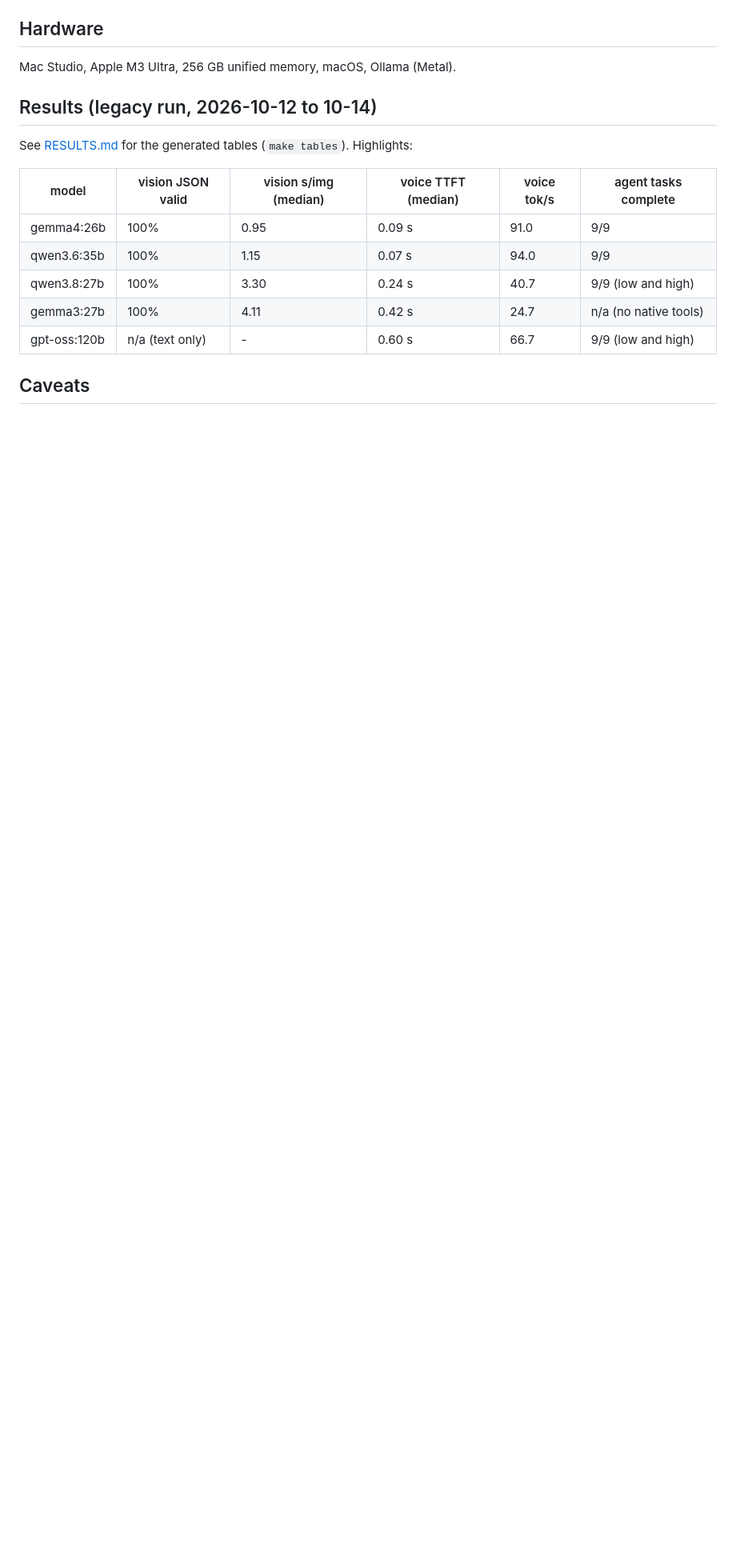
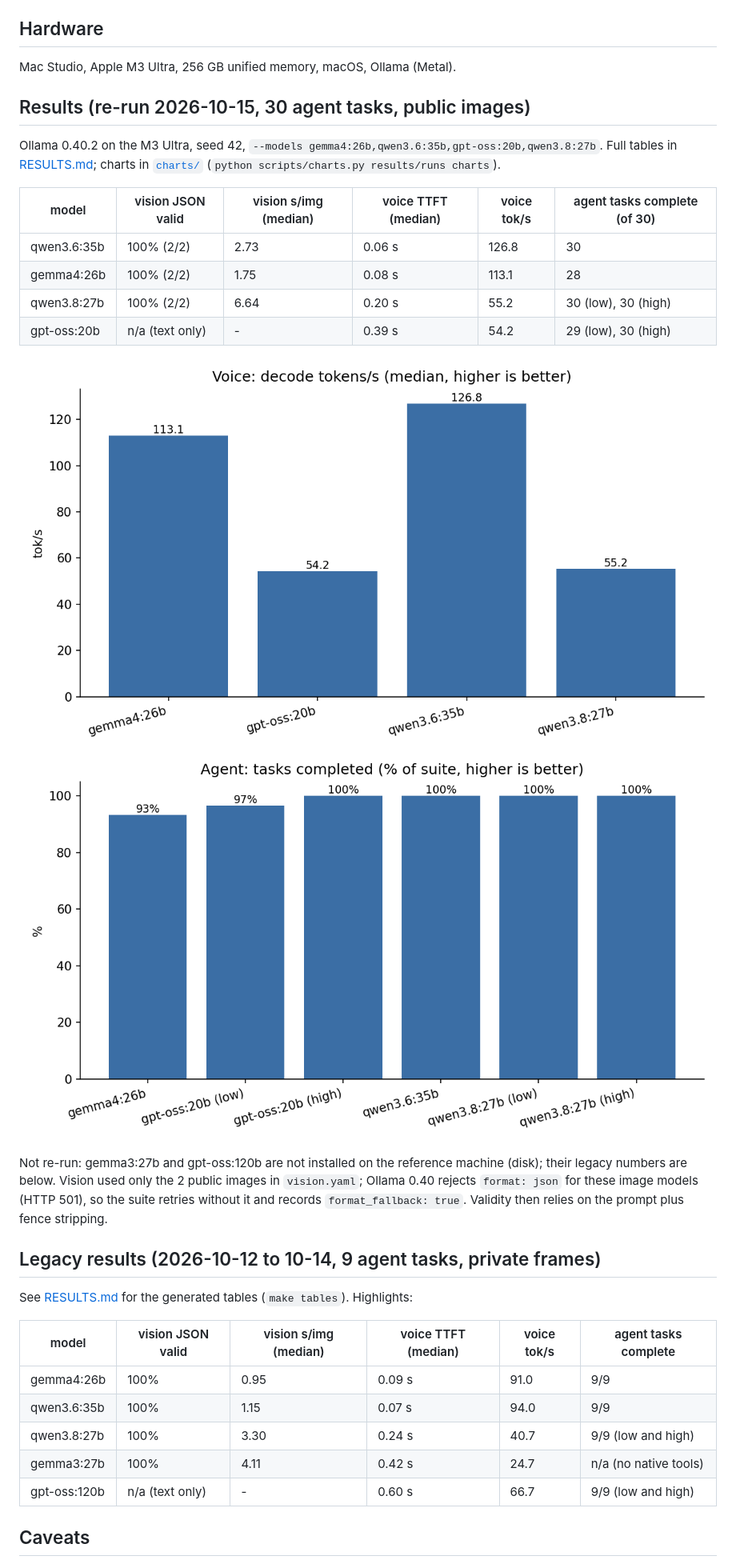
Before and after one commit to SuperJohn/local-llm-bakeoff, a Markdown page: README.md, the part around one of its changes. Shown at 80% size. GitHub-like rendering; pictures changed too: charts/agent_complete.png (added), charts/voice_tps.png (added); blank space fills up the shorter version.

Commit message:
HOU-90: re-run on new config (4 installed models, 30 agent tasks), charts, half-up rounding fixes 40.65, vision 501 fallback

```diff
--- a/README.md
+++ b/README.md
@@ -40,7 +40,26 @@ Pick models or suites: `python -m bakeoff.run configs/default.yaml --models gemm
 
 Mac Studio, Apple M3 Ultra, 256 GB unified memory, macOS, Ollama (Metal).
 
-## Results (legacy run, 2026-10-12 to 10-14)
+## Results (re-run 2026-10-15, 30 agent tasks, public images)
+
+Ollama 0.40.2 on the M3 Ultra, seed 42, `--models gemma4:26b,qwen3.6:35b,gpt-oss:20b,qwen3.8:27b`.
+Full tables in [RESULTS.md](RESULTS.md); charts in [`charts/`](charts/) (`python scripts/charts.py results/runs charts`).
+
+| model | vision JSON valid | vision s/img (median) | voice TTFT (median) | voice tok/s | agent tasks complete (of 30) |
+|---|---|---|---|---|---|
+| qwen3.6:35b | 100% (2/2) | 2.73 | 0.06 s | 126.8 | 30 |
+| gemma4:26b | 100% (2/2) | 1.75 | 0.08 s | 113.1 | 28 |
+| qwen3.8:27b | 100% (2/2) | 6.64 | 0.20 s | 55.2 | 30 (low), 30 (high) |
+| gpt-oss:20b | n/a (text only) | - | 0.39 s | 54.2 | 29 (low), 30 (high) |
+
+![voice tok/s](charts/voice_tps.png) ![agent completion](charts/agent_complete.png)
+
+Not re-run: gemma3:27b and gpt-oss:120b are not installed on the reference machine (disk); their
+legacy numbers are below. Vision used only the 2 public images in `vision.yaml`; Ollama 0.40 rejects
+`format: json` for these image models (HTTP 501), so the suite retries without it and records
+`format_fallback: true`. Validity then relies on the prompt plus fence stripping.
+
+## Legacy results (2026-10-12 to 10-14, 9 agent tasks, private frames)
 
 See [RESULTS.md](RESULTS.md) for the generated tables (`make tables`). Highlights:
 
```
Also changed, not shown: other parts of README.md (+3 -2 lines), RESULTS.md (+25 -3 lines), charts/vision_latency.png (added), charts/voice_ttft.png (added), 10 other files.
